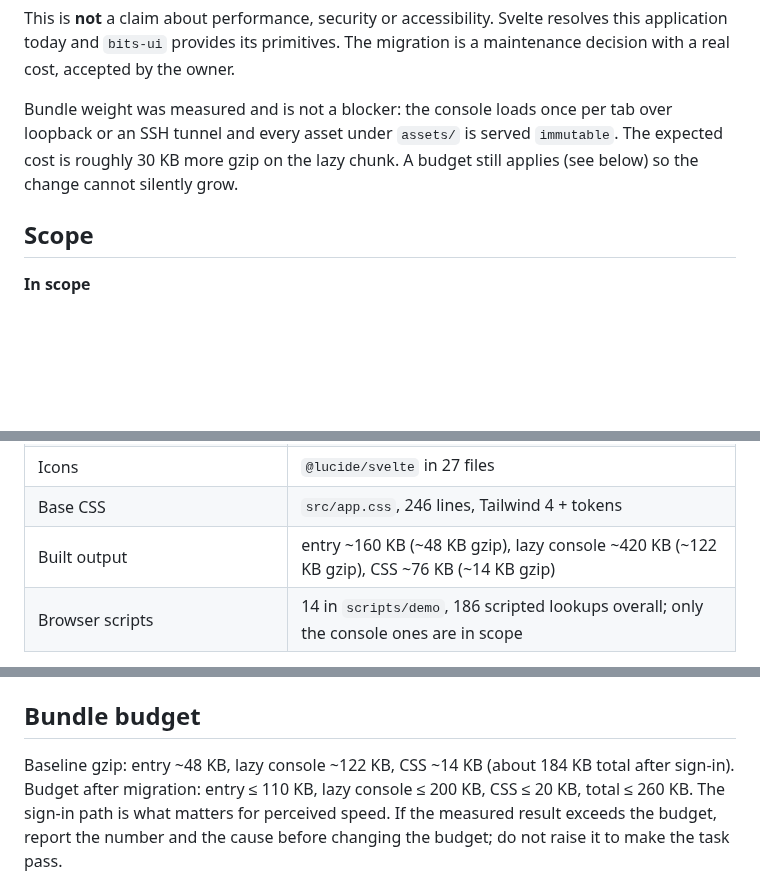
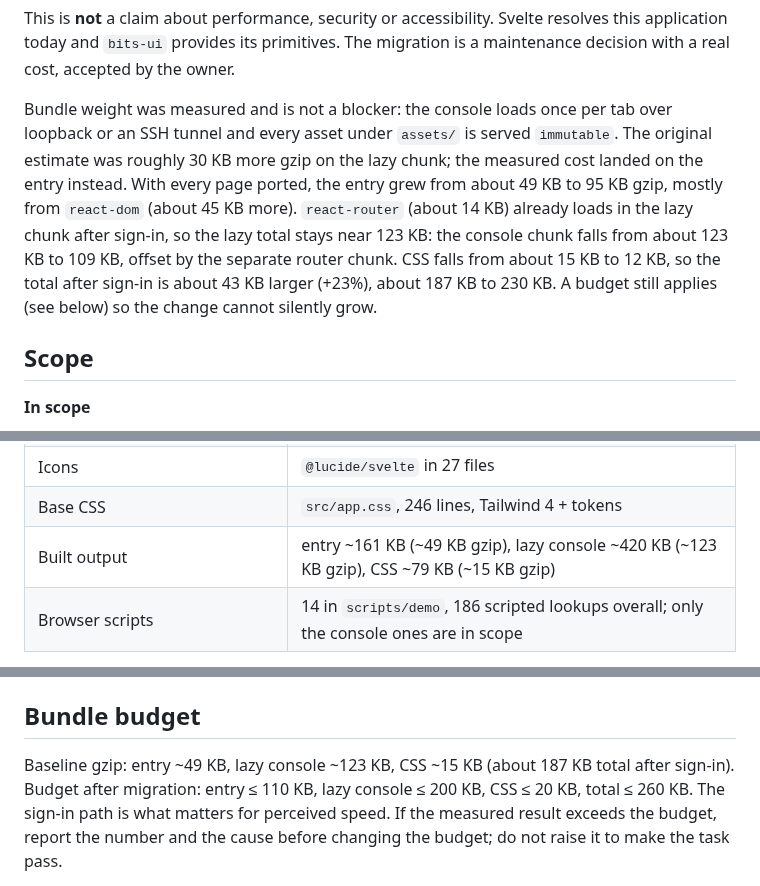
Before and after one commit to ozal-project/ozal, a Markdown page: docs/architecture/console-react-migration.md, 3 parts joined by grey strips. Drawn GitHub-style; blank space fills up the shorter version.

Commit message:
docs: record measured React console bundle cost
The entry grows from 49 to 95 KB gzip, mostly react-dom. The router already loads lazily, so the lazy total stays near 123 KB and the total after sign-in grows by 43 KB.

```diff
--- a/docs/architecture/console-react-migration.md
+++ b/docs/architecture/console-react-migration.md
@@ -20,8 +20,15 @@ migration is a maintenance decision with a real cost, accepted by the owner.
 
 Bundle weight was measured and is not a blocker: the console loads once per tab
 over loopback or an SSH tunnel and every asset under `assets/` is served
-`immutable`. The expected cost is roughly 30 KB more gzip on the lazy chunk. A
-budget still applies (see below) so the change cannot silently grow.
+`immutable`. The original estimate was roughly 30 KB more gzip on the lazy
+chunk; the measured cost landed on the entry instead. With every page ported,
+the entry grew from about 49 KB to 95 KB gzip, mostly from `react-dom`
+(about 45 KB more). `react-router` (about 14 KB) already loads in the lazy
+chunk after sign-in, so the lazy total stays near 123 KB: the console chunk
+falls from about 123 KB to 109 KB, offset by the separate router chunk. CSS
+falls from about 15 KB to 12 KB, so the total after sign-in is about 43 KB
+larger (+23%), about 187 KB to 230 KB. A budget still applies (see below) so
+the change cannot silently grow.
 
 ## Scope
 
@@ -56,7 +63,7 @@ Re-measure before starting; these numbers are the reference, not a promise.
 | Router | `src/lib/router.svelte.ts`, about 40 lines, `history.pushState` + `popstate` |
 | Icons | `@lucide/svelte` in 27 files |
 | Base CSS | `src/app.css`, 246 lines, Tailwind 4 + tokens |
-| Built output | entry ~160 KB (~48 KB gzip), lazy console ~420 KB (~122 KB gzip), CSS ~76 KB (~14 KB gzip) |
+| Built output | entry ~161 KB (~49 KB gzip), lazy console ~420 KB (~123 KB gzip), CSS ~79 KB (~15 KB gzip) |
 | Browser scripts | 14 in `scripts/demo`, 186 scripted lookups overall; only the console ones are in scope |
 
 The 13 pure tests and the 48 TypeScript modules are framework-free and must keep
@@ -320,7 +327,7 @@ still served after a rebuild only if it exists (otherwise 404 is correct); and
 
 ## Bundle budget
 
-Baseline gzip: entry ~48 KB, lazy console ~122 KB, CSS ~14 KB (about 184 KB
+Baseline gzip: entry ~49 KB, lazy console ~123 KB, CSS ~15 KB (about 187 KB
 total after sign-in). Budget after migration: entry ≤ 110 KB, lazy console ≤ 200
 KB, CSS ≤ 20 KB, total ≤ 260 KB. The sign-in path is what matters for perceived
 speed. If the measured result exceeds the budget, report the number and the
```
Also changed, not shown: docs/architecture/stack.md (+6 -2 lines).
